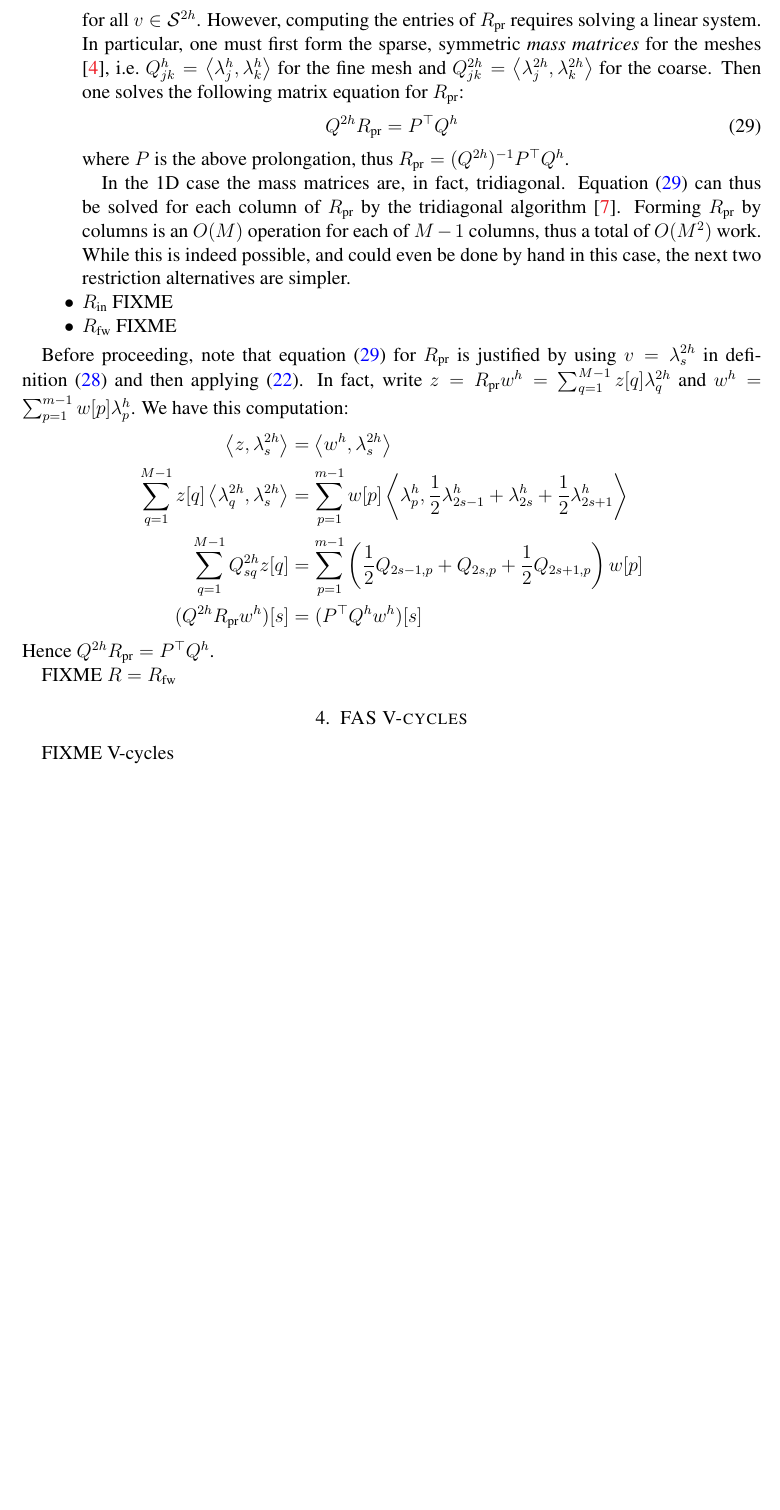
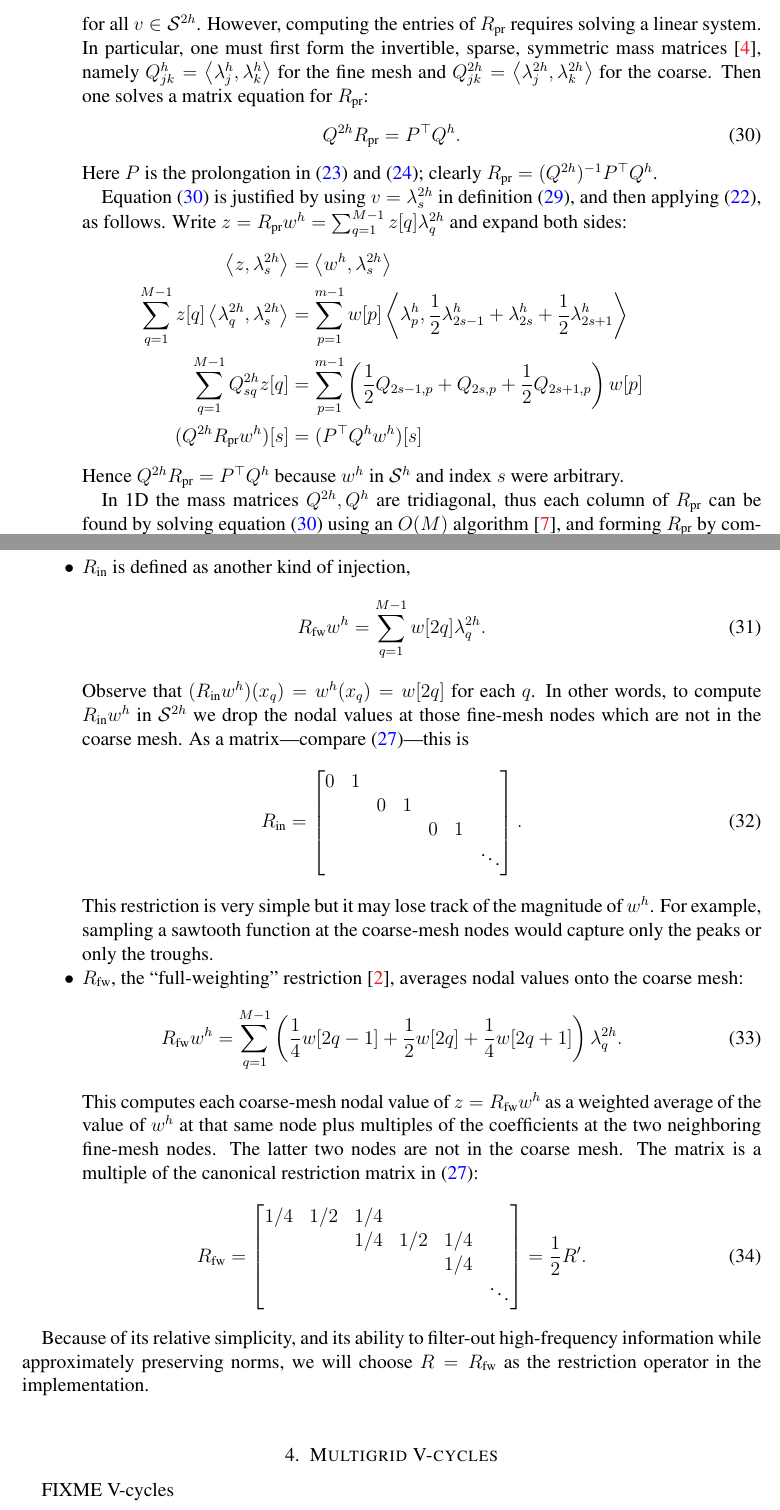
Before and after one commit to bueler/mg-glaciers, a LaTeX paper (fas/doc/fas.tex): part of page 8 of 9 before the commit and two parts of pages 8 and 9 of 10 after it, the two joined at a grey line, cut so that both start at the same text, the shorter picture padded with empty space. Compiled offline with pdfLaTeX.

Commit message:
Finish write-up of restrictions.

```diff
--- a/fas/doc/fas.tex
+++ b/fas/doc/fas.tex
@@ -287,30 +297,54 @@ There are actually three well-known versions of the restriction:
 \begin{equation}
   \ip{\Rpr w^h}{v} = \ip{w^h}{v} \label{rprdefinition}
 \end{equation}
-for all $v\in \mathcal{S}^{2h}$.  However, computing the entries of $\Rpr$ requires solving a linear system.  In particular, one must first form the sparse, symmetric \emph{mass matrices} for the meshes \cite{Elmanetal2014}, i.e.~$Q_{jk}^{h} = \ip{\lambda_j^{h}}{\lambda_k^{h}}$ for the fine mesh and $Q_{jk}^{2h} = \ip{\lambda_j^{2h}}{\lambda_k^{2h}}$ for the coarse.  Then one solves the following matrix equation for $\Rpr$:
+for all $v\in \mathcal{S}^{2h}$.  However, computing the entries of $\Rpr$ requires solving a linear system.  In particular, one must first form the invertible, sparse, symmetric mass matrices \cite{Elmanetal2014}, namely $Q_{jk}^{h} = \ip{\lambda_j^{h}}{\lambda_k^{h}}$ for the fine mesh and $Q_{jk}^{2h} = \ip{\lambda_j^{2h}}{\lambda_k^{2h}}$ for the coarse.  Then one solves a matrix equation for $\Rpr$:
 \begin{equation}
-  Q^{2h} \Rpr = P^\top Q^{h}  \label{rprequation}
+  Q^{2h} \Rpr = P^\top Q^{h}.  \label{rprequation}
 \end{equation}
-where $P$ is the above prolongation, thus $\Rpr = (Q^{2h})^{-1} P^\top Q^{h}$.
+Here $P$ is the prolongation in \eqref{pformula} and \eqref{pmatrix}; clearly $\Rpr = (Q^{2h})^{-1} P^\top Q^{h}$.
 
-In the 1D case the mass matrices are, in fact, tridiagonal.  Equation \eqref{rprequation} can thus be solved for each column of $\Rpr$ by the tridiagonal algorithm \cite{TrefethenBau1997}.  Forming $\Rpr$ by columns is an $O(M)$ operation for each of $M-1$ columns, thus a total of $O(M^2)$ work.  While this is indeed possible, and could even be done by hand in this case, the next two restriction alternatives are simpler.
-\item $\Rin$ FIXME
-\item $\Rfw$ FIXME
-\end{itemize}
-
-Before proceeding, note that equation \eqref{rprequation} for $\Rpr$ is justified by using $v=\lambda_s^{2h}$ in definition \eqref{rprdefinition} and then applying \eqref{hatrelation}.  In fact, write $z = \Rpr w^h = \sum_{q=1}^{M-1} z[q] \lambda_q^{2h}$ and $w^h = \sum_{p=1}^{m-1} w[p] \lambda_p^{h}$.  We have this computation:
+Equation \eqref{rprequation} is justified by using $v=\lambda_s^{2h}$ in definition \eqref{rprdefinition}, and then applying \eqref{hatrelation}, as follows.  Write $z = \Rpr w^h = \sum_{q=1}^{M-1} z[q] \lambda_q^{2h}$ and expand both sides:
 \begin{align*}
 \ip{z}{\lambda_s^{2h}} &= \ip{w^h}{\lambda_s^{2h}} \\
 \sum_{q=1}^{M-1} z[q] \ip{\lambda_q^{2h}}{\lambda_s^{2h}} &= \sum_{p=1}^{m-1} w[p] \ip{\lambda_p^{h}}{\frac{1}{2} \lambda_{2s-1}^{h} + \lambda_{2s}^{h} + \frac{1}{2} \lambda_{2s+1}^{h}} \\
 \sum_{q=1}^{M-1} Q_{sq}^{2h} z[q] &= \sum_{p=1}^{m-1} \left(\frac{1}{2} Q_{2s-1,p} + Q_{2s,p} + \frac{1}{2} Q_{2s+1,p}\right) w[p] \\
 (Q^{2h} \Rpr w^h)[s] &= (P^\top Q^h w^h)[s]
 \end{align*}
-Hence $Q^{2h} \Rpr = P^\top Q^h$.
+Hence $Q^{2h} \Rpr = P^\top Q^h$ because $w^h$ in $\mathcal{S}^h$ and index $s$ were arbitrary.
 
-FIXME $R=\Rfw$
+In 1D the mass matrices $Q^{2h},Q^h$ are tridiagonal, thus each column of $\Rpr$ can be found by solving equation \eqref{rprequation} using an $O(M)$ algorithm \cite{TrefethenBau1997}, and forming $\Rpr$ by computing its $M-1$ columns implies $O(M^2)$ work.  While this is possible, and the result can even be found by hand in this case, the alternatives below are simpler.
+\item $\Rin$ is defined as another kind of injection,
+\begin{equation}
+  \Rfw w^h = \sum_{q=1}^{M-1} w[2q] \lambda_q^{2h}. \label{rindefinition}
+\end{equation}
+Observe that $(\Rin w^h)(x_q) = w^h(x_q) = w[2q]$ for each $q$.  In other words, to compute $\Rin w^h$ in $\mathcal{S}^{2h}$ we drop the nodal values at those fine-mesh nodes which are not in the coarse mesh.  As a matrix---compare \eqref{rprimematrix}---this is
+\begin{equation}
+\Rin = \begin{bmatrix}
+0 & 1 &   &   &   &   &\\
+  &   & 0 & 1 &   &   & \\
+  &   &   &   & 0 & 1 & \\
+  &   &   &   &   &   & \ddots
+\end{bmatrix}. \label{rinmatrix}
+\end{equation}
+This restriction is very simple but it may lose track of the magnitude of $w^h$.  For example, sampling a sawtooth function at the coarse-mesh nodes would capture only the peaks or only the troughs.
+\item $\Rfw$, the ``full-weighting'' restriction \cite{Briggsetal2000}, averages nodal values onto the coarse mesh:
+\begin{equation}
+  \Rfw w^h = \sum_{q=1}^{M-1} \left(\frac{1}{4} w[2q-1] + \frac{1}{2} w[2q] + \frac{1}{4} w[2q+1]\right) \lambda_q^{2h}. \label{rfwdefinition}
+\end{equation}
+This computes each coarse-mesh nodal value of $z=\Rfw w^h$ as a weighted average of the value of $w^h$ at that same node plus multiples of the coefficients at the two neighboring fine-mesh nodes.  The latter two nodes are not in the coarse mesh.  The matrix is a multiple of the canonical restriction matrix in \eqref{rprimematrix}:
+\begin{equation}
+\Rfw = \begin{bmatrix}
+1/4 & 1/2 & 1/4 &     &     &  \\
+    &     & 1/4 & 1/2 & 1/4 &  \\
+    &     &     &     & 1/4 &  \\
+    &     &     &     &     & \ddots
+\end{bmatrix} = \frac{1}{2} R'. \label{rfwmatrix}
+\end{equation}
+\end{itemize}
+
+Because of its relative simplicity, and its ability to filter-out high-frequency information while approximately preserving norms, we will choose $R=\Rfw$ as the restriction operator in the implementation.
 
 
-
-\section{FAS V-cycles}
+\section{Multigrid V-cycles}
 
 FIXME V-cycles
```
Also changed, not shown: fas/doc/fas.tex (28 more changed lines).
